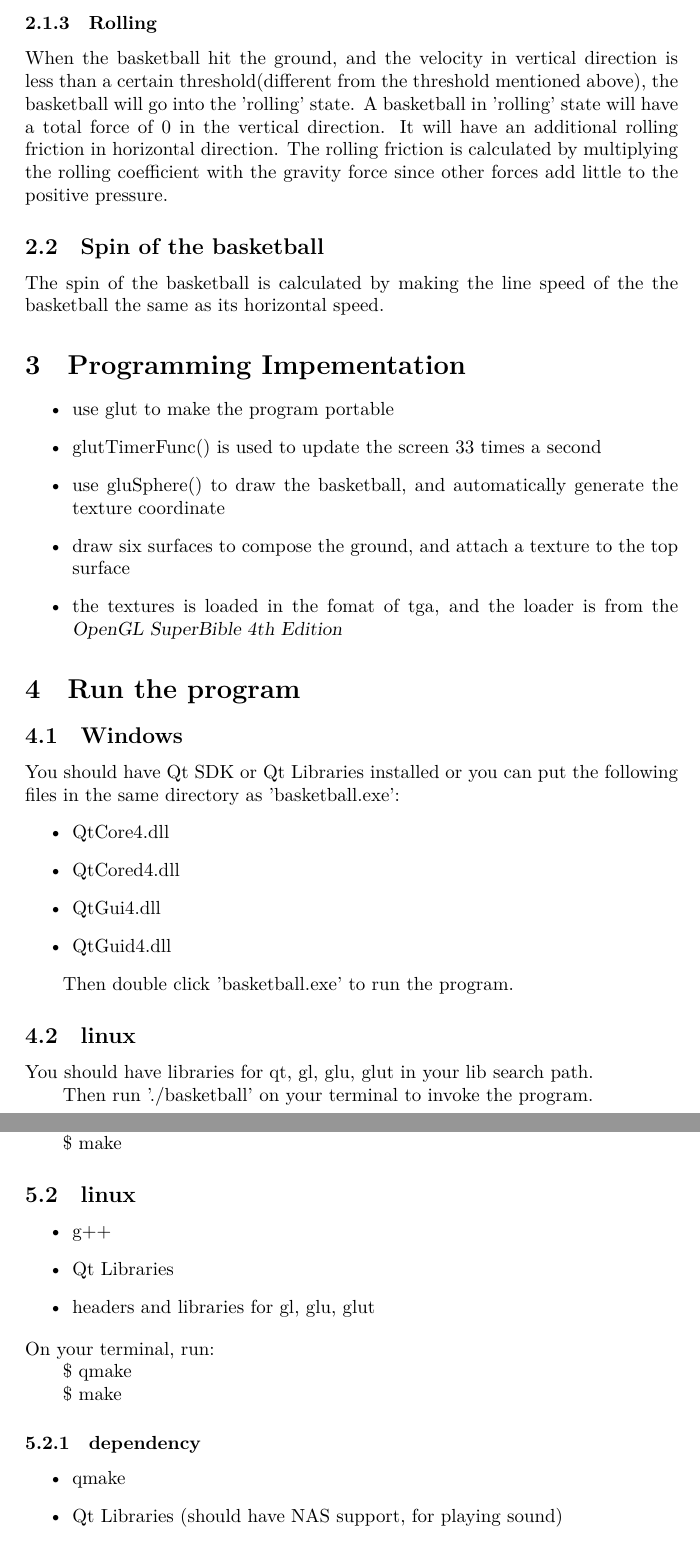
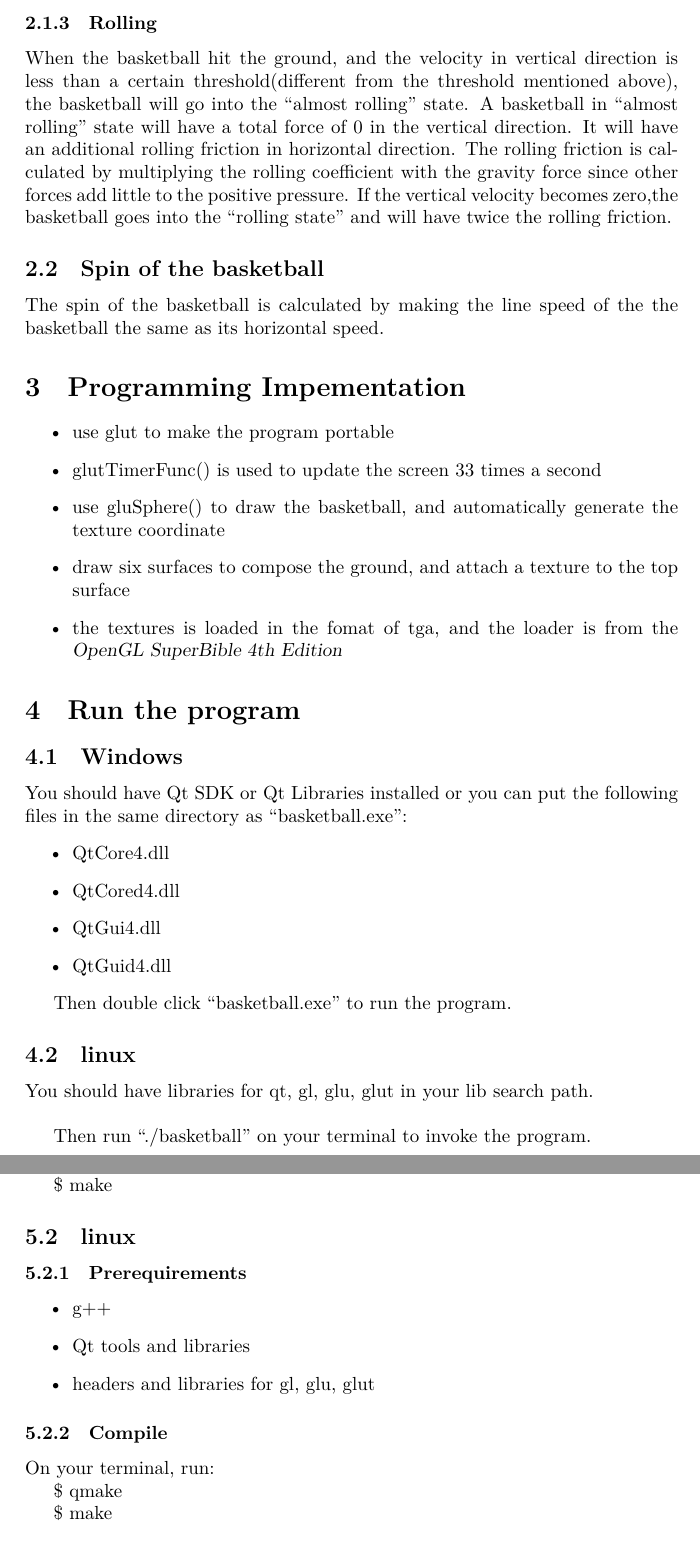
Before and after one commit to maximesong/basketball, a LaTeX document (doc/doc.tex): two parts of pages 2 and 3 of 3, joined at a grey line, cut so that both start at the same text. Compiled offline with XeLaTeX; a missing font is replaced by an installed copy or a similar font.

Commit message:
modify doc

```diff
--- a/doc/doc.tex
+++ b/doc/doc.tex
@@ -1,13 +1,4 @@
 \documentclass[10pt,a4paper]{article}
-\usepackage{fontspec}
-\usepackage[slantfont, boldfont]{xeCJK}
-
-
-\XeTeXlinebreaklocale "zh"
-\XeTeXlinebreakskip = 0pt plus 1pt minus 0.1pt
-
-\setCJKmainfont{Adobe Heiti Std}
-\parindent 2em
 
 \begin{document}
 \title{The documentation of basketball modeling}
@@ -34,7 +25,7 @@ When the basketball is in the air, the following factors are taken into account:
 When the basketball hit the ground, the velocity in vertical direction is reduced according to a restitution coefficient of 0.75. If the vertical velocity is smaller than a certain threshold, it will be reduced again by the restitution coefficient to make it quickly go into rolling.
 
 \subsubsection{Rolling}
-When the basketball hit the ground, and the velocity in vertical direction is less than a certain threshold(different from the threshold mentioned above), the basketball will go into the 'rolling' state. A basketball in 'rolling' state will have a total force of 0 in the vertical direction. It will have an additional rolling friction in horizontal direction. The rolling friction is calculated by multiplying the rolling coefficient with the gravity force since other forces add little to the positive pressure.
+When the basketball hit the ground, and the velocity in vertical direction is less than a certain threshold(different from the threshold mentioned above), the basketball will go into the ``almost rolling'' state. A basketball in ``almost rolling'' state will have a total force of 0 in the vertical direction. It will have an additional rolling friction in horizontal direction. The rolling friction is calculated by multiplying the rolling coefficient with the gravity force since other forces add little to the positive pressure. If the vertical velocity becomes zero,the basketball goes into the ``rolling state'' and will have twice the rolling friction.
 
 \subsection{Spin of the basketball}
 The spin of the basketball is calculated by making the line speed of the the basketball the same as its horizontal speed.
@@ -58,12 +49,12 @@ You should have Qt SDK or Qt Libraries installed or you can put the following fi
 \item QtGuid4.dll
 \end{itemize}
 
-Then double click 'basketball.exe' to run the program.
+Then double click ``basketball.exe'' to run the program.
 
 \subsection{linux}
-You should have libraries for qt, gl, glu, glut in your lib search path.
+You should have libraries for qt, gl, glu, glut in your lib search path.\\
 
-Then run './basketball' on your terminal to invoke the program.
+Then run ``./basketball'' on your terminal to invoke the program.
 
 \section{Complilation}
 \subsection{Windows}
@@ -80,20 +71,17 @@ In your Qt Command Prompt, run:
 \$ make
 
 \subsection{linux}
+\subsubsection{Prerequirements}
 \begin{itemize}
 \item g++
-\item Qt Libraries
+\item Qt tools and libraries
 \item headers and libraries for gl, glu, glut
 \end{itemize}
+\subsubsection{Compile}
 On your terminal, run:
 
 \$ qmake
 
 \$ make
-\subsubsection{dependency}
-\begin{itemize}
-\item qmake
-\item Qt Libraries (should have NAS support, for playing sound)
-\end{itemize}
 
 \end{document}
```
Also changed, not shown: doc/doc.tex (4 more changed lines).
